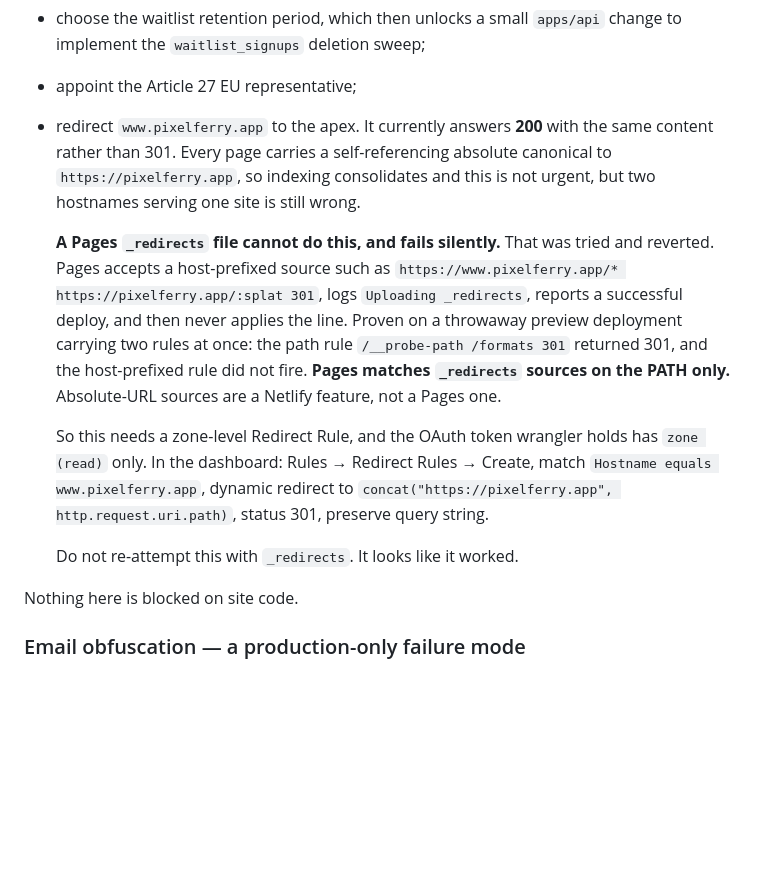
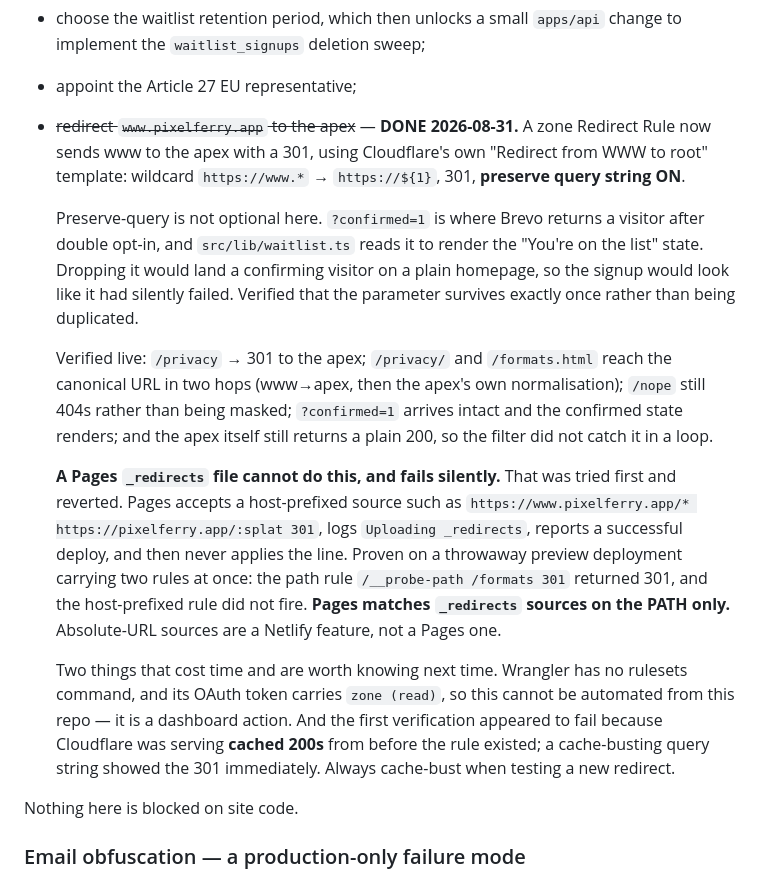
Before and after one commit to heymarcell/pixelferry-web, a Markdown page: docs/deployment.md, the part around the change. GitHub-like rendering; blank space fills up the shorter version.

Commit message:
docs(deployment): close out the www redirect, and what it cost (#16)
www.pixelferry.app now 301s to the apex via a zone Redirect Rule, using
Cloudflare's own WWW-to-root template with preserve-query-string ON.

Preserve-query is not optional here. ?confirmed=1 is where Brevo returns a
visitor after double opt-in and src/lib/waitlist.ts reads it to render the
"You're on the list" state, so dropping it would land a confirming visitor
on a plain homepage and the signup would look like it had silently failed.
Verified the parameter survives exactly once rather than duplicating, and
that the confirmed state actually renders at the destination.

Also records the two things that cost time. Wrangler has no rulesets
command and its OAuth token is zone-read, so this is a dashboard action and
cannot be driven from this repo. And the first verification looked like a
failure because Cloudflare served cached 200s from before the rule existed
-- a cache-busting query string showed the 301 immediately. Cache-bust when
testing a new redirect.

Keeps the _redirects finding above it: Pages matches those sources on the
path only, and ignores a host-prefixed rule without complaining.


Claude-Session: https://claude.ai/code/session_01YQQaBFgCSosAapg5bLAEFN

Co-authored-by: Claude Opus 5 <noreply@anthropic.com>

```diff
--- a/docs/deployment.md
+++ b/docs/deployment.md
@@ -143,13 +143,25 @@ identity, the mailboxes, and production itself. What remains:
 - choose the waitlist retention period, which then unlocks a small `apps/api`
   change to implement the `waitlist_signups` deletion sweep;
 - appoint the Article 27 EU representative;
-- redirect `www.pixelferry.app` to the apex. It currently answers **200** with
-  the same content rather than 301. Every page carries a self-referencing
-  absolute canonical to `https://pixelferry.app`, so indexing consolidates and
-  this is not urgent, but two hostnames serving one site is still wrong.
+- ~~redirect `www.pixelferry.app` to the apex~~ — **DONE 2026-08-31.** A zone
+  Redirect Rule now sends www to the apex with a 301, using Cloudflare's own
+  "Redirect from WWW to root" template: wildcard `https://www.*` →
+  `https://${1}`, 301, **preserve query string ON**.
+
+  Preserve-query is not optional here. `?confirmed=1` is where Brevo returns a
+  visitor after double opt-in, and `src/lib/waitlist.ts` reads it to render the
+  "You're on the list" state. Dropping it would land a confirming visitor on a
+  plain homepage, so the signup would look like it had silently failed. Verified
+  that the parameter survives exactly once rather than being duplicated.
+
+  Verified live: `/privacy` → 301 to the apex; `/privacy/` and `/formats.html`
+  reach the canonical URL in two hops (www→apex, then the apex's own
+  normalisation); `/nope` still 404s rather than being masked; `?confirmed=1`
+  arrives intact and the confirmed state renders; and the apex itself still
+  returns a plain 200, so the filter did not catch it in a loop.
 
   **A Pages `_redirects` file cannot do this, and fails silently.** That was
-  tried and reverted. Pages accepts a host-prefixed source such as
+  tried first and reverted. Pages accepts a host-prefixed source such as
   `https://www.pixelferry.app/* https://pixelferry.app/:splat 301`, logs
   `Uploading _redirects`, reports a successful deploy, and then never applies
   the line. Proven on a throwaway preview deployment carrying two rules at once:
@@ -157,13 +169,12 @@ identity, the mailboxes, and production itself. What remains:
   rule did not fire. **Pages matches `_redirects` sources on the PATH only.**
   Absolute-URL sources are a Netlify feature, not a Pages one.
 
-  So this needs a zone-level Redirect Rule, and the OAuth token wrangler holds
-  has `zone (read)` only. In the dashboard: Rules → Redirect Rules → Create,
-  match `Hostname equals www.pixelferry.app`, dynamic redirect to
-  `concat("https://pixelferry.app", http.request.uri.path)`, status 301,
-  preserve query string.
-
-  Do not re-attempt this with `_redirects`. It looks like it worked.
+  Two things that cost time and are worth knowing next time. Wrangler has no
+  rulesets command, and its OAuth token carries `zone (read)`, so this cannot be
+  automated from this repo — it is a dashboard action. And the first
+  verification appeared to fail because Cloudflare was serving **cached 200s**
+  from before the rule existed; a cache-busting query string showed the 301
+  immediately. Always cache-bust when testing a new redirect.
 
 Nothing here is blocked on site code.
 
```
